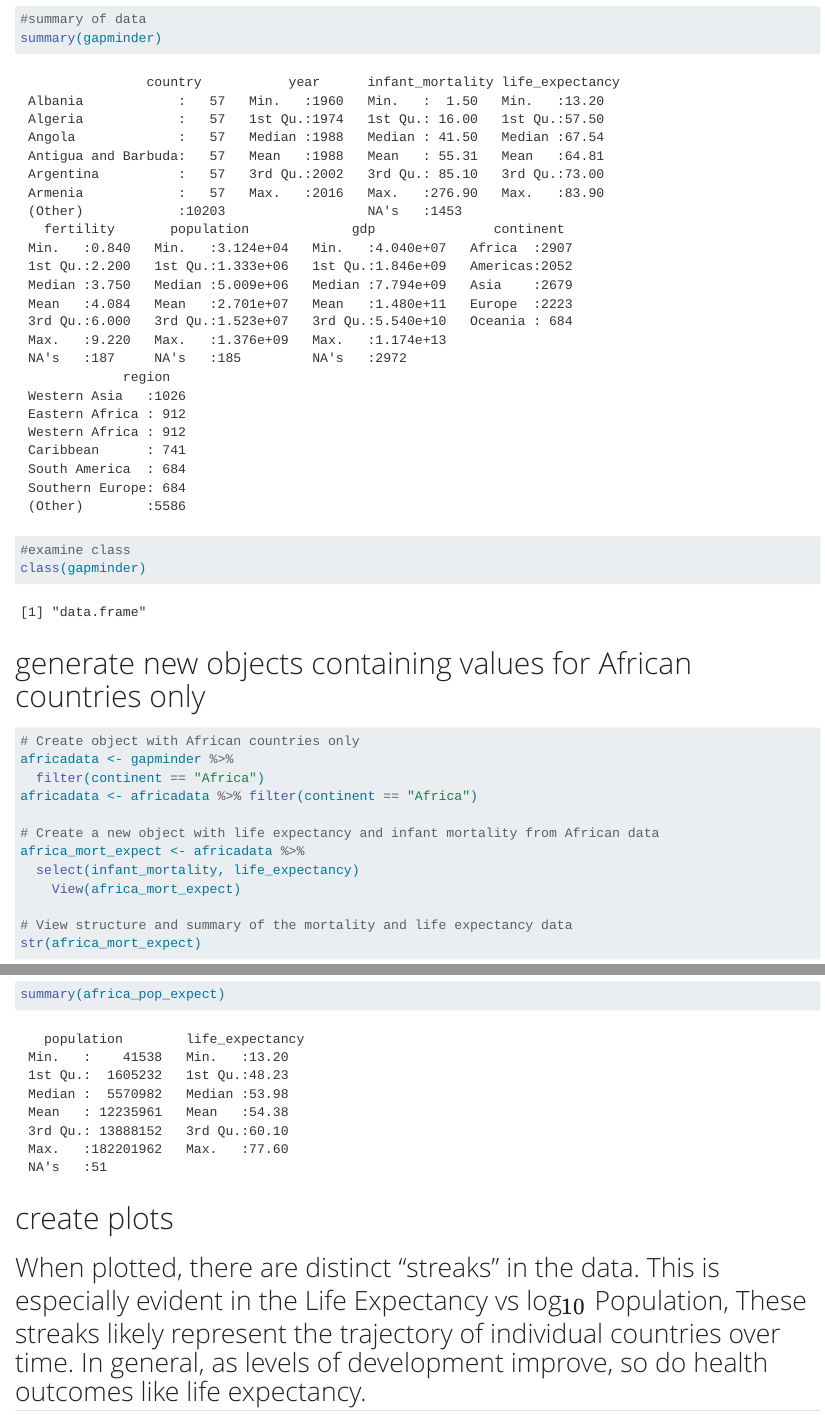
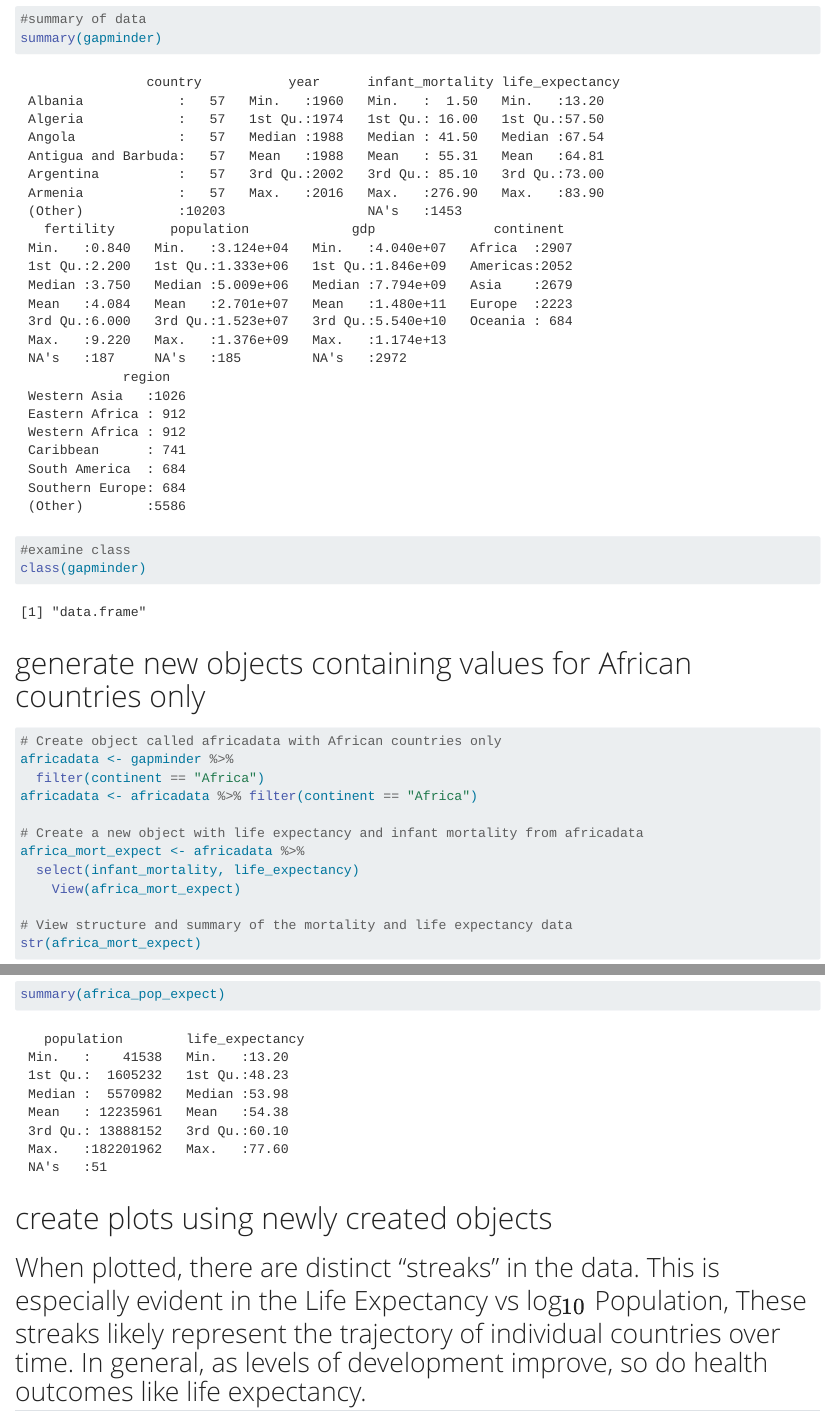
Before and after one commit to anjoru/andrew_ruiz-MADA-portfolio, a Quarto document (coding-exercise/coding-exercise.qmd): the page in a window 1100 px wide, from 1330 px down, and a second part further down, joined at a grey line. Rendered offline with R 4.5, knitr and Pandoc in place of Quarto, with nearby package versions.

Commit message:
adding more notes

````diff
--- a/coding-exercise/coding-exercise.qmd
+++ b/coding-exercise/coding-exercise.qmd
@@ -29,12 +29,12 @@ class(gapminder)
 # generate new objects containing values for African countries only
 
 ```{r}
-# Create object with African countries only
+# Create object called africadata with African countries only
 africadata <- gapminder %>%
   filter(continent == "Africa")
 africadata <- africadata %>% filter(continent == "Africa")
 
-# Create a new object with life expectancy and infant mortality from African data
+# Create a new object with life expectancy and infant mortality from africadata
 africa_mort_expect <- africadata %>%
   select(infant_mortality, life_expectancy)
 	View(africa_mort_expect)
@@ -54,7 +54,7 @@ summary(africa_pop_expect)
 
 ```
 
-# create plots
+# create plots using newly created objects
 
 ## When plotted, there are distinct "streaks" in the data. This is especially evident in the Life Expectancy vs log$_{10}$ Population, These streaks likely represent the trajectory of individual countries over time. In general, as levels of development improve, so do health outcomes like life expectancy.
 
````
Also changed, not shown: 2 other files.
